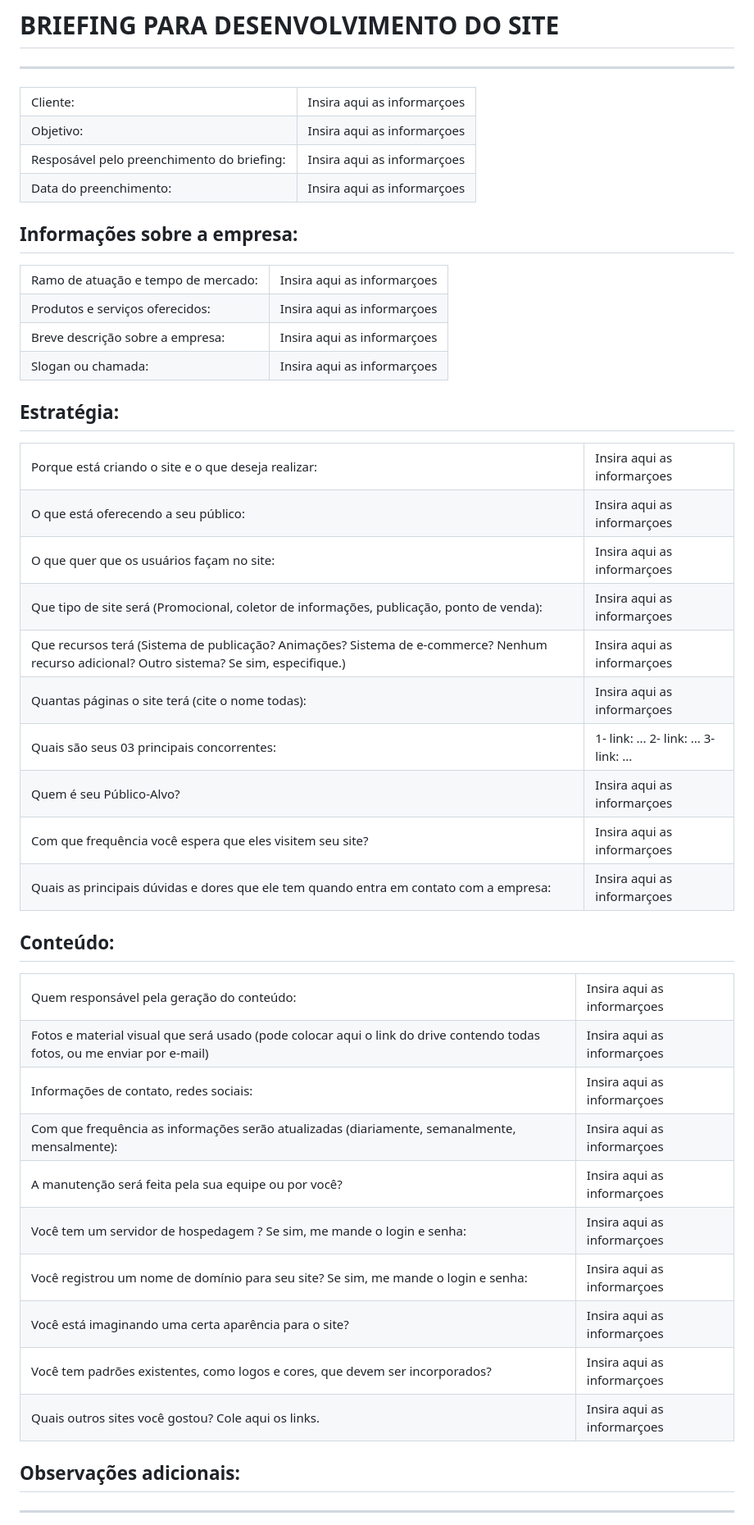
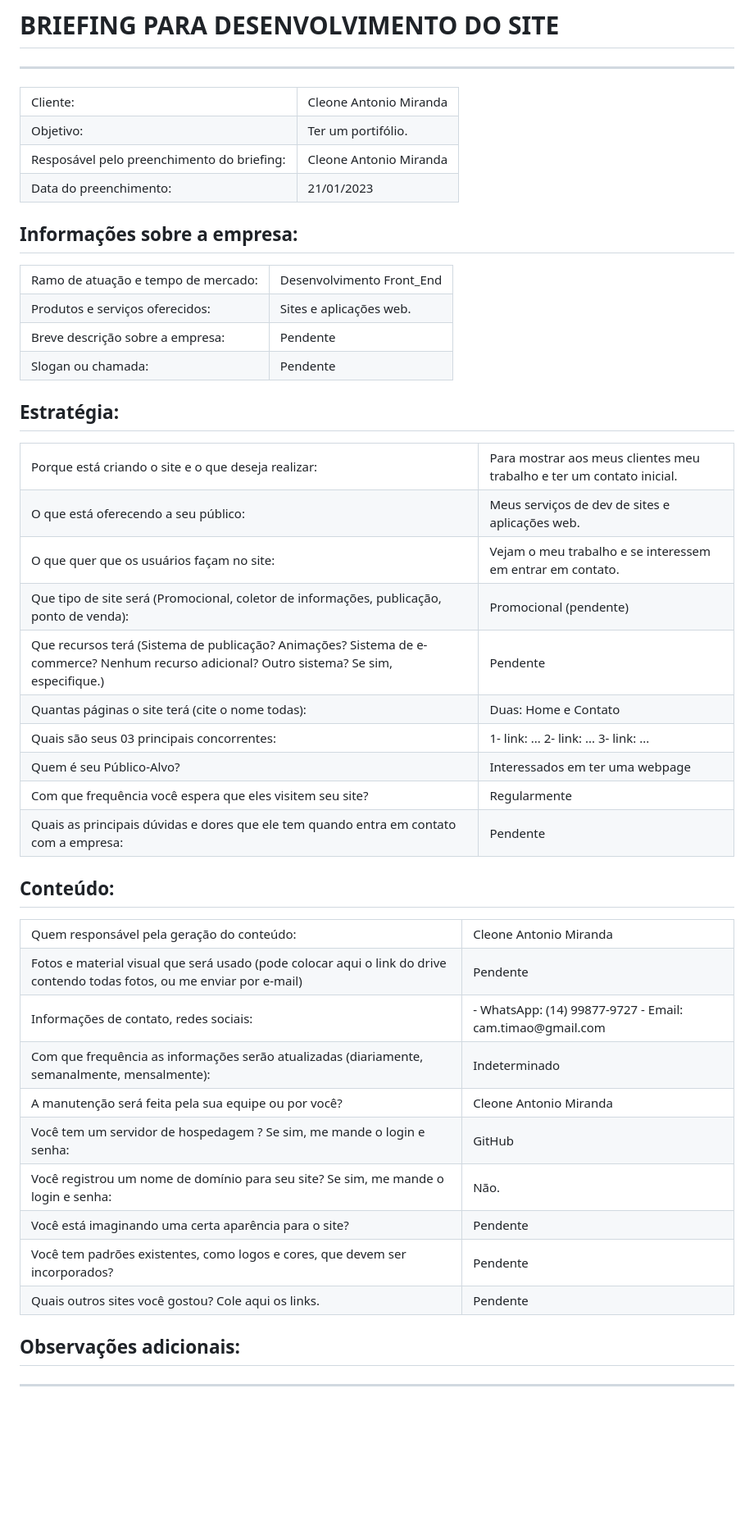
Before and after one commit to cleone-miranda/portfolio, a Markdown page: briefing.md, the part around the change. Shown at 82% size. Drawn GitHub-style; blank space fills up the shorter version.

Commit message:
briefing preenchido

```diff
--- a/briefing.md
+++ b/briefing.md
@@ -5,19 +5,19 @@
 <table>
     <tr>
         <td>Cliente:</td>
-        <td>Insira aqui as informarçoes</td>
+        <td>Cleone Antonio Miranda</td>
     </tr>
     <tr>
         <td>Objetivo:</td>
-        <td>Insira aqui as informarçoes</td>
+        <td>Ter um portifólio.</td>
     </tr>
     <tr>
         <td>Resposável pelo preenchimento do briefing:</td>
-        <td>Insira aqui as informarçoes</td>
+        <td>Cleone Antonio Miranda</td>
     </tr>
     <tr>
         <td>Data do preenchimento:</td>
-        <td>Insira aqui as informarçoes</td>
+        <td>21/01/2023</td>
     </tr>
 </table>
 
@@ -26,19 +26,19 @@
 <table>
     <tr>
         <td>Ramo de atuação e tempo de mercado: </td>
-        <td>Insira aqui as informarçoes</td>
+        <td>Desenvolvimento Front_End</td>
     </tr>
     <tr>
         <td>Produtos e serviços oferecidos:</td>
-        <td>Insira aqui as informarçoes</td>
+        <td>Sites e aplicações web.</td>
     </tr>
     <tr>
         <td>Breve descrição sobre a empresa:</td>
-        <td>Insira aqui as informarçoes</td>
+        <td>Pendente</td>
     </tr>
     <tr>
         <td>Slogan ou chamada:</td>
-        <td>Insira aqui as informarçoes</td>
+        <td>Pendente</td>
     </tr>
 </table>
 
@@ -47,27 +47,27 @@
 <table>
     <tr>
         <td>Porque está criando o site e o que deseja realizar:</td>
-        <td>Insira aqui as informarçoes</td>
+        <td>Para mostrar aos meus clientes meu trabalho e ter um contato inicial.</td>
     </tr>
     <tr>
         <td>O que está oferecendo a seu público:</td>
-        <td>Insira aqui as informarçoes</td>
+        <td>Meus serviços de dev de sites e aplicações web.</td>
     </tr>
     <tr>
         <td>O que quer que os usuários façam no site:</td>
-        <td>Insira aqui as informarçoes</td>
+        <td>Vejam o meu trabalho e se interessem em entrar em contato.</td>
     </tr>
     <tr>
         <td>Que tipo de site será (Promocional, coletor de informações, publicação, ponto de venda):</td>
-        <td>Insira aqui as informarçoes</td>
+        <td>Promocional (pendente)</td>
     </tr>
     <tr>
         <td>Que recursos terá (Sistema de publicação? Animações? Sistema de e-commerce? Nenhum recurso adicional? Outro sistema? Se sim, especifique.)</td>
-        <td>Insira aqui as informarçoes</td>
+        <td>Pendente</td>
     </tr>
      <tr>
         <td>Quantas páginas o site terá (cite o nome todas):</td>
-        <td>Insira aqui as informarçoes</td>
+        <td>Duas: Home e Contato</td>
     </tr>
     <tr>
         <td>Quais são seus 03 principais concorrentes:</td>
@@ -78,15 +78,15 @@
     </tr>
     <tr>
         <td>Quem é seu Público-Alvo?</td>
-        <td>Insira aqui as informarçoes</td>
+        <td>Interessados em ter uma webpage</td>
     </tr>
     <tr>
         <td>Com que frequência você espera que eles visitem seu site?</td>
-        <td>Insira aqui as informarçoes</td>
+        <td>Regularmente</td>
     </tr>
     <tr>
         <td>Quais as principais dúvidas e dores que ele tem quando entra em contato com a empresa:</td>
-        <td>Insira aqui as informarçoes</td>
+        <td>Pendente</td>
     </tr>
 </table>
 
@@ -95,43 +95,46 @@
 <table>
     <tr>
         <td>Quem responsável pela geração do conteúdo:</td>
-        <td>Insira aqui as informarçoes</td>
+        <td>Cleone Antonio Miranda</td>
     </tr>
     <tr>
         <td>Fotos e material visual que será usado (pode colocar aqui o link do drive contendo todas fotos, ou me enviar por e-mail)</td>
-        <td>Insira aqui as informarçoes</td>
+        <td>Pendente</td>
     </tr>
     <tr>
         <td>Informações de contato, redes sociais:</td>
-        <td>Insira aqui as informarçoes</td>
+        <td>
+            - WhatsApp: (14) 99877-9727
+            - Email: cam.timao@gmail.com
+        </td>
     </tr>
     <tr>
         <td>Com que frequência as informações serão atualizadas (diariamente, semanalmente, mensalmente):</td>
-        <td>Insira aqui as informarçoes</td>
+        <td>Indeterminado</td>
     </tr>
     <tr>
         <td>A manutenção será feita pela sua equipe ou por você?</td>
-        <td>Insira aqui as informarçoes</td>
+        <td>Cleone Antonio Miranda</td>
     </tr>
      <tr>
         <td>Você tem um servidor de hospedagem ? Se sim, me mande o login e senha:</td>
-        <td>Insira aqui as informarçoes</td>
+        <td>GitHub</td>
     </tr>
     <tr>
         <td>Você registrou um nome de domínio para seu site? Se sim, me mande o login e senha:</td>
-        <td>Insira aqui as informarçoes</td>
+        <td>Não.</td>
     </tr>
     <tr>
         <td>Você está imaginando uma certa aparência para o site?</td>
-        <td>Insira aqui as informarçoes</td>
+        <td>Pendente</td>
     </tr>
     <tr>
         <td>Você tem padrões existentes, como logos e cores, que devem ser incorporados?</td>
-        <td>Insira aqui as informarçoes</td>
+        <td>Pendente</td>
     </tr>
     <tr>
         <td>Quais outros sites você gostou? Cole aqui os links.</td>
-        <td>Insira aqui as informarçoes</td>
+        <td>Pendente</td>
     </tr>
 </table>
 
```
